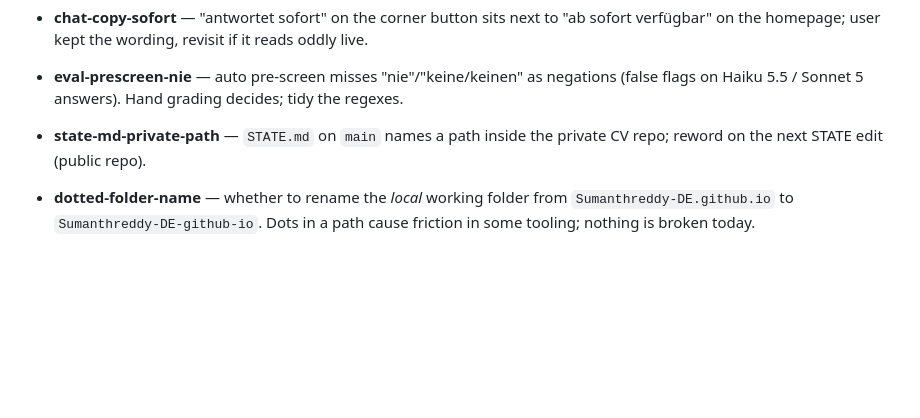
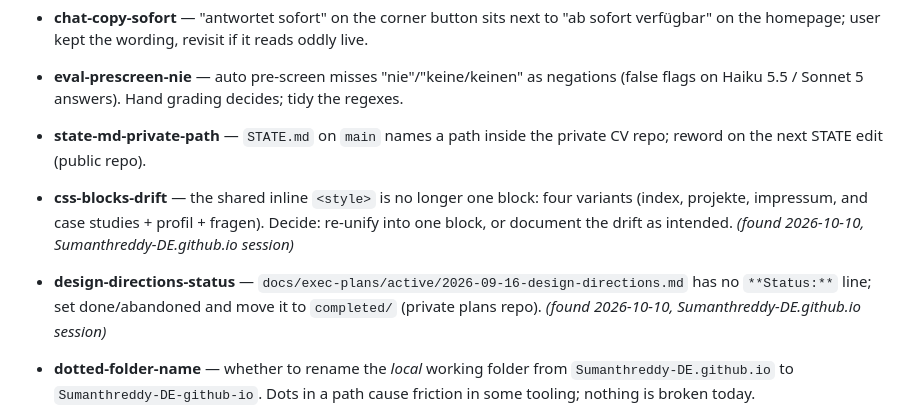
Before and after one commit to Sumanthreddy-DE/Sumanthreddy-DE.github.io, a Markdown page: BACKLOG.md, the part around the change. Rendered like a GitHub page; blank space fills up the shorter version.

Commit message:
chore: backlog S3 css-blocks-drift, design-directions-status

```diff
--- a/BACKLOG.md
+++ b/BACKLOG.md
@@ -47,6 +47,13 @@ _(none yet)_
   (false flags on Haiku 5.5 / Sonnet 5 answers). Hand grading decides; tidy the regexes.
 - **state-md-private-path** — `STATE.md` on `main` names a path inside the private CV
   repo; reword on the next STATE edit (public repo).
+- **css-blocks-drift** — the shared inline `<style>` is no longer one block: four
+  variants (index, projekte, impressum, and case studies + profil + fragen). Decide:
+  re-unify into one block, or document the drift as intended. *(found 2026-10-10,
+  Sumanthreddy-DE.github.io session)*
+- **design-directions-status** — `docs/exec-plans/active/2026-09-16-design-directions.md`
+  has no `**Status:**` line; set done/abandoned and move it to `completed/` (private
+  plans repo). *(found 2026-10-10, Sumanthreddy-DE.github.io session)*
 
 - **dotted-folder-name** — whether to rename the *local* working folder from
   `Sumanthreddy-DE.github.io` to `Sumanthreddy-DE-github-io`. Dots in a path
```
